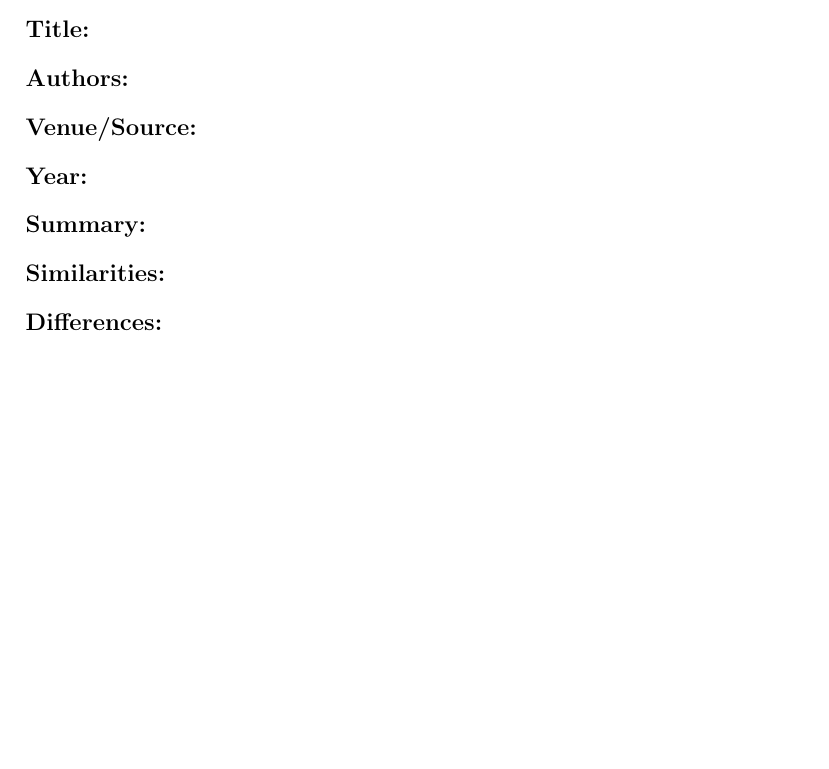
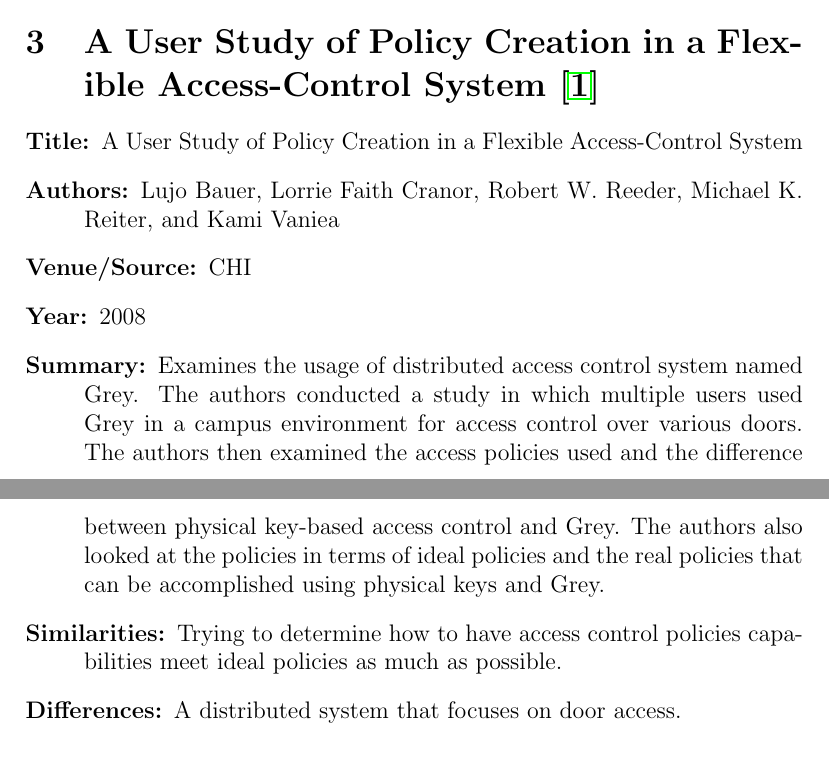
Before and after one commit to 0xCafeDude/crossPlatformAlternativeHomeOS, a LaTeX document (related works/related2.tex): part of page 2 of 4 before the commit and two parts of pages 2 and 3 of 4 after it, the two joined at a grey line, cut at the place of the change, the shorter picture padded with empty space. Compiled offline with pdfLaTeX.

Commit message:
Changed Makefile in progress reports to build both reports, added 3rd paper in related works, updated 2nd progress report

```diff
--- a/related works/related2.tex
+++ b/related works/related2.tex
@@ -33,15 +33,15 @@
  \item[Differences:] Focus on data in general, not home automation access.
 \end{description}
 
-\section{~\cite{}}
+\section{A User Study of Policy Creation in a Flexible Access-Control System~\cite{policyCreation}}
 \begin{description}
- \item[Title:]
- \item[Authors:]
- \item[Venue/Source:]
- \item[Year:]
- \item[Summary:]
- \item[Similarities:]
- \item[Differences:]
+ \item[Title:] A User Study of Policy Creation in a Flexible Access-Control System
+ \item[Authors:] Lujo Bauer, Lorrie Faith Cranor, Robert W. Reeder, Michael K. Reiter, and Kami Vaniea
+ \item[Venue/Source:] CHI
+ \item[Year:] 2008
+ \item[Summary:] Examines the usage of distributed access control system named Grey.  The authors conducted a study in which multiple users used Grey in a campus environment for access control over various doors.  The authors then examined the access policies used and the difference between physical key-based access control and Grey.  The authors also looked at the policies in terms of ideal policies and the real policies that can be accomplished using physical keys and Grey.
+ \item[Similarities:] Trying to determine how to have access control policies capabilities meet ideal policies as much as possible.
+ \item[Differences:] A distributed system that focuses on door access.
 \end{description}
 
 \section{~\cite{}}
```
Also changed, not shown: progress reports/report2.tex (+3 -3 lines), related works/biblio.bib (+9 -0 lines), progress reports/Makefile.
